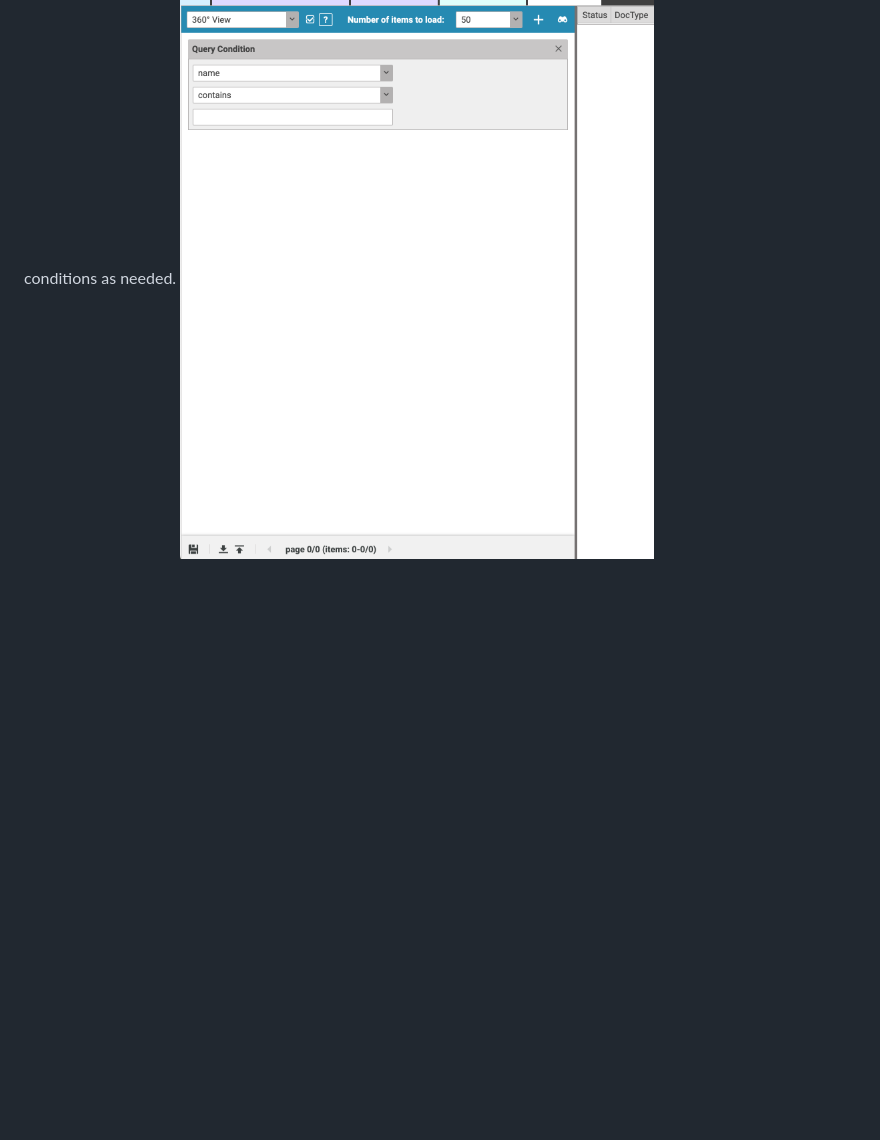
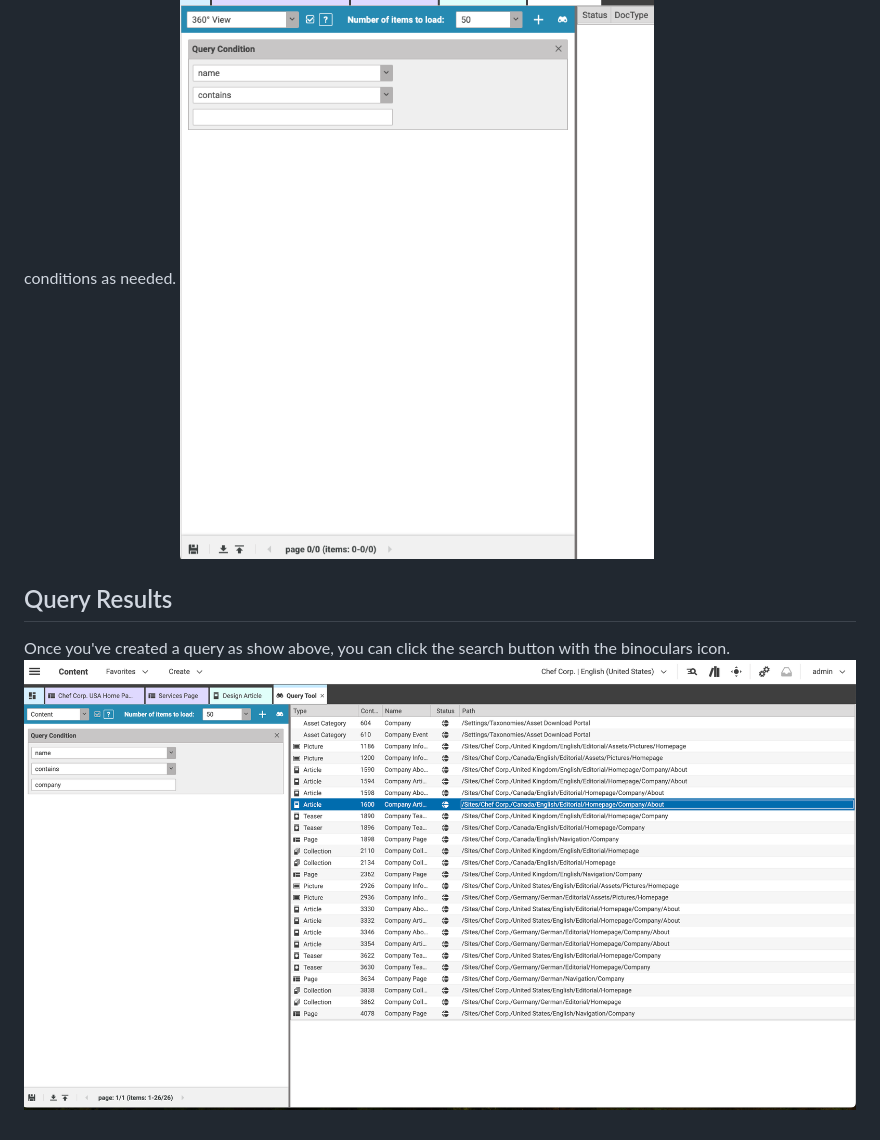
Before and after one commit to CoreMedia/query-service-plugin, a Markdown page: docs/editorial-quick-start.md, the part around the change. GitHub-like rendering; pictures changed too: docs/images/editorial/qs-editorial-documentation_4.png (added); blank space fills up the shorter version.

Commit message:
adding documentation

```diff
--- a/docs/editorial-quick-start.md
+++ b/docs/editorial-quick-start.md
@@ -27,3 +27,7 @@ The entry point for the query builder is the menu at the top. From the menu bar,
 ## Query Builder Condition
 A query condition lets you define a requirement for a specific property of the content type. You can add multiple query conditions as needed.
 ![Image1: Query Builder Condition](images/editorial/qs-editorial-documentation_3.png)
+
+## Query Results
+Once you've created a query as show above, you can click the search button with the binoculars icon.
+![Image1: Query Builder Condition](images/editorial/qs-editorial-documentation_4.png)
```
